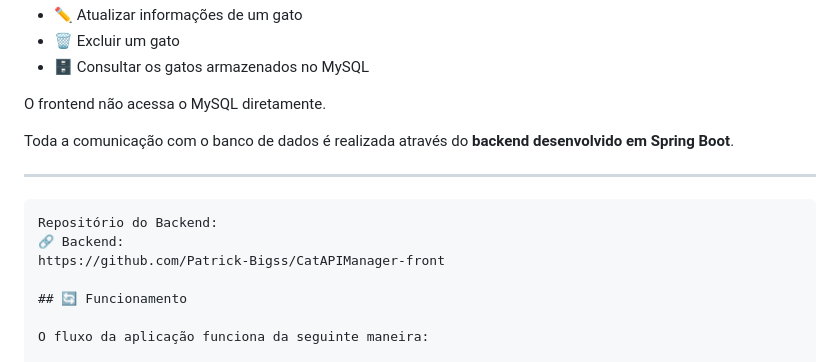
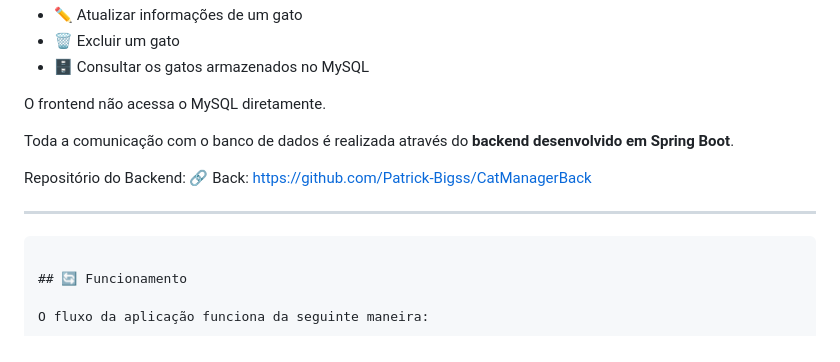
Before and after one commit to Patrick-Bigss/CatAPIManager-front, a Markdown page: README.md, the part around the change. Drawn GitHub-style.

Commit message:
Fix backend repository link in README
Updated backend repository link in README.

````diff
--- a/README.md
+++ b/README.md
@@ -23,12 +23,11 @@ O frontend não acessa o MySQL diretamente.
 
 Toda a comunicação com o banco de dados é realizada através do **backend desenvolvido em Spring Boot**.
 
+Repositório do Backend: 🔗 Back: https://github.com/Patrick-Bigss/CatManagerBack
+
 ---
 
 ```text
-Repositório do Backend:
-🔗 Backend:
-https://github.com/Patrick-Bigss/CatAPIManager-front
 
 ## 🔄 Funcionamento
 
````
